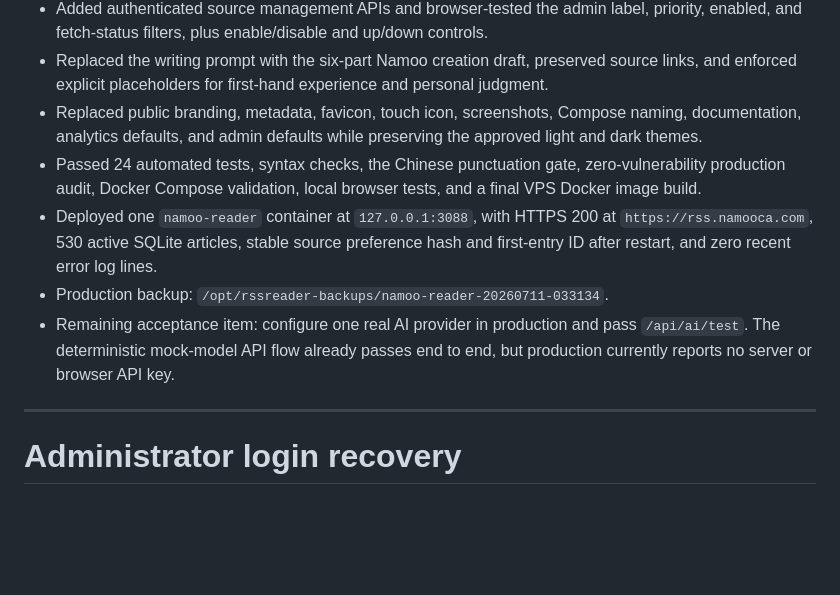
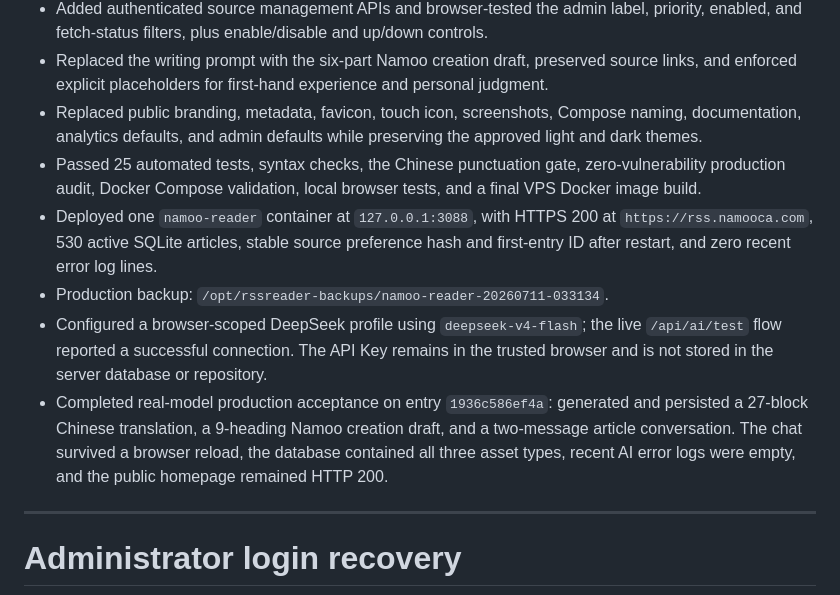
Before and after one commit to nardinmarcus/rssreader, a Markdown page: tasks/todo.md, the part around one of its changes. Rendered like a GitHub page; blank space fills up the shorter version.

Commit message:
docs: record production AI acceptance

```diff
--- a/tasks/todo.md
+++ b/tasks/todo.md
@@ -60,10 +60,11 @@ Deploy `nardinmarcus/rssreader` as an independent production service on `myvps`,
 - Added authenticated source management APIs and browser-tested the admin label, priority, enabled, and fetch-status filters, plus enable/disable and up/down controls.
 - Replaced the writing prompt with the six-part Namoo creation draft, preserved source links, and enforced explicit placeholders for first-hand experience and personal judgment.
 - Replaced public branding, metadata, favicon, touch icon, screenshots, Compose naming, documentation, analytics defaults, and admin defaults while preserving the approved light and dark themes.
-- Passed 24 automated tests, syntax checks, the Chinese punctuation gate, zero-vulnerability production audit, Docker Compose validation, local browser tests, and a final VPS Docker image build.
+- Passed 25 automated tests, syntax checks, the Chinese punctuation gate, zero-vulnerability production audit, Docker Compose validation, local browser tests, and a final VPS Docker image build.
 - Deployed one `namoo-reader` container at `127.0.0.1:3088`, with HTTPS 200 at `https://rss.namooca.com`, 530 active SQLite articles, stable source preference hash and first-entry ID after restart, and zero recent error log lines.
 - Production backup: `/opt/rssreader-backups/namoo-reader-20260711-033134`.
-- Remaining acceptance item: configure one real AI provider in production and pass `/api/ai/test`. The deterministic mock-model API flow already passes end to end, but production currently reports no server or browser API key.
+- Configured a browser-scoped DeepSeek profile using `deepseek-v4-flash`; the live `/api/ai/test` flow reported a successful connection. The API Key remains in the trusted browser and is not stored in the server database or repository.
+- Completed real-model production acceptance on entry `1936c586ef4a`: generated and persisted a 27-block Chinese translation, a 9-heading Namoo creation draft, and a two-message article conversation. The chat survived a browser reload, the database contained all three asset types, recent AI error logs were empty, and the public homepage remained HTTP 200.
 
 ---
 
```
Also changed, not shown: other parts of tasks/todo.md (+1 -1 lines).
